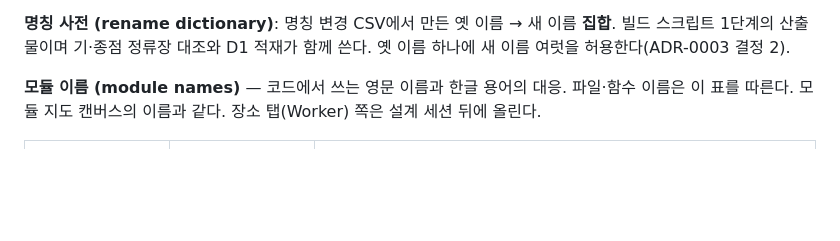
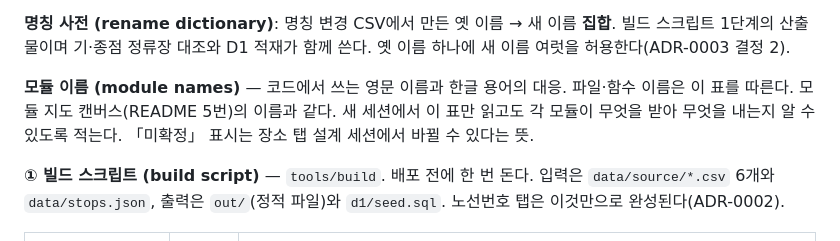
Before and after one commit to sihun0927-sketch/gwangju-bus-reform-compare, a Markdown page: CONTEXT.md, the part around one of its changes. GitHub-like rendering; blank space fills up the shorter version.

Commit message:
docs(CONTEXT): 모듈 이름 표를 빌드 스크립트 / Worker+D1 두 범주로 나누고 하는 일을 자세히
Co-Authored-By: Claude Fable 5.1 <noreply@anthropic.com>
Claude-Session: https://claude.ai/code/session_01X4KwADWkhknbSZdJN78QGd

```diff
--- a/CONTEXT.md
+++ b/CONTEXT.md
@@ -180,7 +180,11 @@ REST 키는 장소 검색용, Worker 환경 변수에만. JS 키는 지도용,
 D1 적재가 함께 쓴다. 옛 이름 하나에 새 이름 여럿을 허용한다(ADR-0003 결정 2).
 
 **모듈 이름 (module names)** — 코드에서 쓰는 영문 이름과 한글 용어의 대응. 파일·함수 이름은 이 표를 따른다.
-모듈 지도 캔버스의 이름과 같다. 장소 탭(Worker) 쪽은 설계 세션 뒤에 올린다.
+모듈 지도 캔버스(README 5번)의 이름과 같다. 새 세션에서 이 표만 읽고도 각 모듈이 무엇을 받아 무엇을 내는지
+알 수 있도록 적는다. 「미확정」 표시는 장소 탭 설계 세션에서 바뀔 수 있다는 뜻.
+
+**① 빌드 스크립트 (build script)** — `tools/build`. 배포 전에 한 번 돈다. 입력은 `data/source/*.csv` 6개와
+`data/stops.json`, 출력은 `out/`(정적 파일)와 `d1/seed.sql`. 노선번호 탭은 이것만으로 완성된다(ADR-0002).
 
 | 코드 이름 | 한글 용어 | 하는 일 |
 |---|---|---|
```
Also changed, not shown: other parts of CONTEXT.md (+24 -12 lines).
